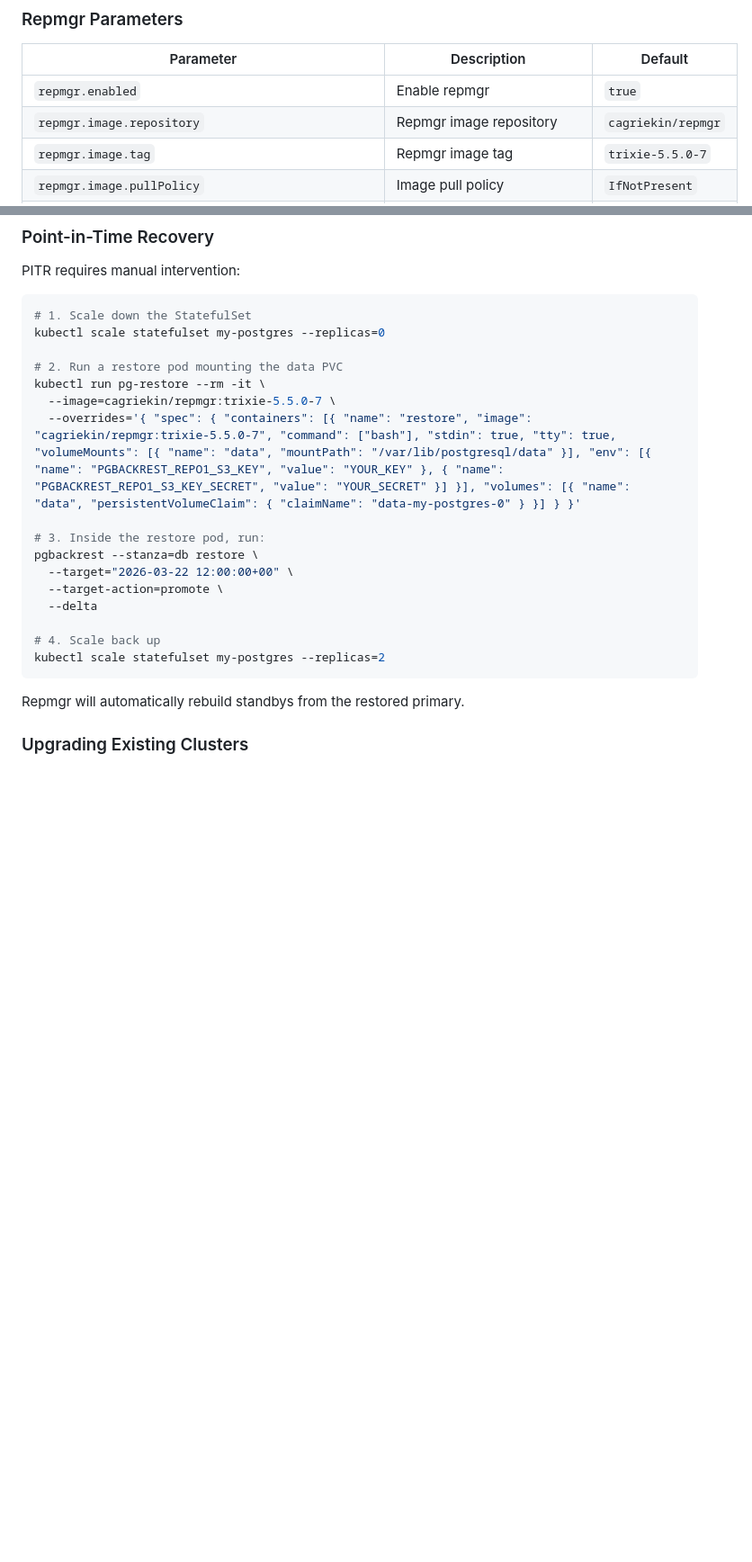
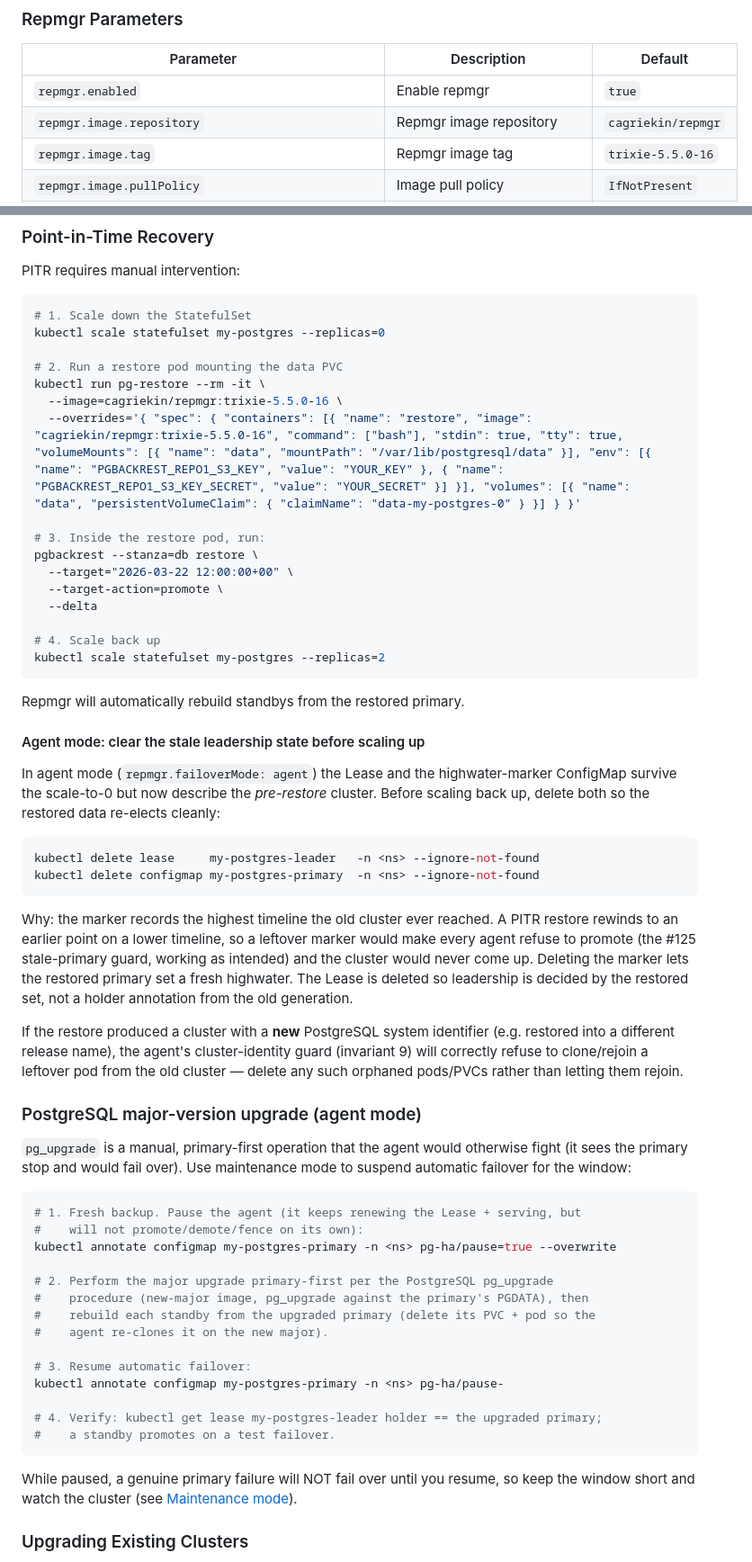
Before and after one commit to cagriekin/charts, a Markdown page: pg/README.md, 2 parts joined by grey strips. Shown at 90% size. Drawn GitHub-style; blank space fills up the shorter version.

Commit message:
docs(charts): agent-mode DR / PITR + pg_upgrade runbooks (Part H7)
Point-in-Time Recovery section gains agent-mode guidance: after a scale-to-0
restore, delete the stale Lease + highwater-marker ConfigMap before scaling up,
else the marker (recording the old, higher timeline) makes every agent refuse to
promote onto the rewound timeline (the #125 guard working as intended); note the
invariant-9 cluster-identity guard for orphaned old-cluster pods.

New "PostgreSQL major-version upgrade (agent mode)" runbook: use maintenance mode
(pg-ha/pause annotation) to suspend automatic failover for the primary-first
pg_upgrade window, rebuild standbys, then resume. pgvector README gets the short
form pointing at pg for the full runbook.

Also fix the stale repmgr image tag in both READMEs (trixie-5.5.0-7 ->
trixie-5.5.0-16, the current chart default) in the params table and the PITR
restore-pod example.

````diff
--- a/pg/README.md
+++ b/pg/README.md
@@ -183,7 +183,7 @@ When `repmgr.enabled` is true, `additionalCommands` automatically discover the c
 |-----------|-------------|---------|
 | `repmgr.enabled` | Enable repmgr | `true` |
 | `repmgr.image.repository` | Repmgr image repository | `cagriekin/repmgr` |
-| `repmgr.image.tag` | Repmgr image tag | `trixie-5.5.0-7` |
+| `repmgr.image.tag` | Repmgr image tag | `trixie-5.5.0-16` |
 | `repmgr.image.pullPolicy` | Image pull policy | `IfNotPresent` |
 | `repmgr.image.majorVersion` | PostgreSQL major bundled in the repmgr image. In repmgr mode the server always runs this major; `postgresql.majorVersion` must match or the chart fails to render. Bump with `repmgr.image.tag` when moving to an image built for a new PG major. | `"18"` |
 | `repmgr.username` | Repmgr database user | `repmgr` |
@@ -808,8 +808,8 @@ kubectl scale statefulset my-postgres --replicas=0
 
 # 2. Run a restore pod mounting the data PVC
 kubectl run pg-restore --rm -it \
-  --image=cagriekin/repmgr:trixie-5.5.0-7 \
-  --overrides='{ "spec": { "containers": [{ "name": "restore", "image": "cagriekin/repmgr:trixie-5.5.0-7", "command": ["bash"], "stdin": true, "tty": true, "volumeMounts": [{ "name": "data", "mountPath": "/var/lib/postgresql/data" }], "env": [{ "name": "PGBACKREST_REPO1_S3_KEY", "value": "YOUR_KEY" }, { "name": "PGBACKREST_REPO1_S3_KEY_SECRET", "value": "YOUR_SECRET" }] }], "volumes": [{ "name": "data", "persistentVolumeClaim": { "claimName": "data-my-postgres-0" } }] } }'
+  --image=cagriekin/repmgr:trixie-5.5.0-16 \
+  --overrides='{ "spec": { "containers": [{ "name": "restore", "image": "cagriekin/repmgr:trixie-5.5.0-16", "command": ["bash"], "stdin": true, "tty": true, "volumeMounts": [{ "name": "data", "mountPath": "/var/lib/postgresql/data" }], "env": [{ "name": "PGBACKREST_REPO1_S3_KEY", "value": "YOUR_KEY" }, { "name": "PGBACKREST_REPO1_S3_KEY_SECRET", "value": "YOUR_SECRET" }] }], "volumes": [{ "name": "data", "persistentVolumeClaim": { "claimName": "data-my-postgres-0" } }] } }'
 
 # 3. Inside the restore pod, run:
 pgbackrest --stanza=db restore \
@@ -822,6 +822,55 @@ kubectl scale statefulset my-postgres --replicas=2
 ```
 
 Repmgr will automatically rebuild standbys from the restored primary.
+
+#### Agent mode: clear the stale leadership state before scaling up
+
+In agent mode (`repmgr.failoverMode: agent`) the Lease and the highwater-marker
+ConfigMap survive the scale-to-0 but now describe the *pre-restore* cluster. Before
+scaling back up, delete both so the restored data re-elects cleanly:
+
+```bash
+kubectl delete lease     my-postgres-leader   -n <ns> --ignore-not-found
+kubectl delete configmap my-postgres-primary  -n <ns> --ignore-not-found
+```
+
+Why: the marker records the highest timeline the old cluster ever reached. A PITR
+restore rewinds to an earlier point on a lower timeline, so a leftover marker would
+make every agent refuse to promote (the #125 stale-primary guard, working as
+intended) and the cluster would never come up. Deleting the marker lets the
+restored primary set a fresh highwater. The Lease is deleted so leadership is
+decided by the restored set, not a holder annotation from the old generation.
+
+If the restore produced a cluster with a **new** PostgreSQL system identifier
+(e.g. restored into a different release name), the agent's cluster-identity guard
+(invariant 9) will correctly refuse to clone/rejoin a leftover pod from the old
+cluster — delete any such orphaned pods/PVCs rather than letting them rejoin.
+
+### PostgreSQL major-version upgrade (agent mode)
+
+`pg_upgrade` is a manual, primary-first operation that the agent would otherwise
+fight (it sees the primary stop and would fail over). Use maintenance mode to
+suspend automatic failover for the window:
+
+```bash
+# 1. Fresh backup. Pause the agent (it keeps renewing the Lease + serving, but
+#    will not promote/demote/fence on its own):
+kubectl annotate configmap my-postgres-primary -n <ns> pg-ha/pause=true --overwrite
+
+# 2. Perform the major upgrade primary-first per the PostgreSQL pg_upgrade
+#    procedure (new-major image, pg_upgrade against the primary's PGDATA), then
+#    rebuild each standby from the upgraded primary (delete its PVC + pod so the
+#    agent re-clones it on the new major).
+
+# 3. Resume automatic failover:
+kubectl annotate configmap my-postgres-primary -n <ns> pg-ha/pause-
+
+# 4. Verify: kubectl get lease my-postgres-leader holder == the upgraded primary;
+#    a standby promotes on a test failover.
+```
+
+While paused, a genuine primary failure will NOT fail over until you resume, so
+keep the window short and watch the cluster (see [Maintenance mode](#maintenance-mode-pause--agent-mode)).
 
 ### Upgrading Existing Clusters
 
````
Also changed, not shown: pgvector/README.md (+20 -3 lines).
